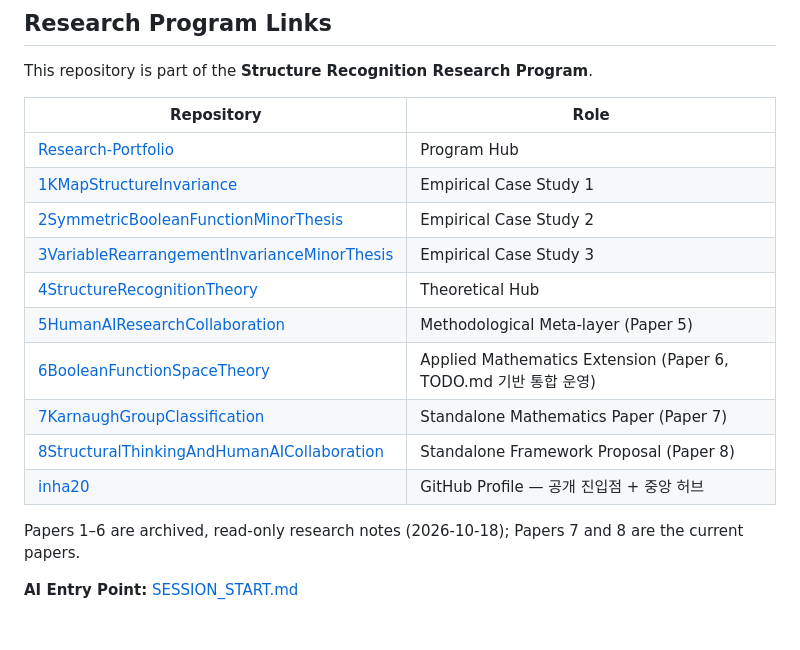
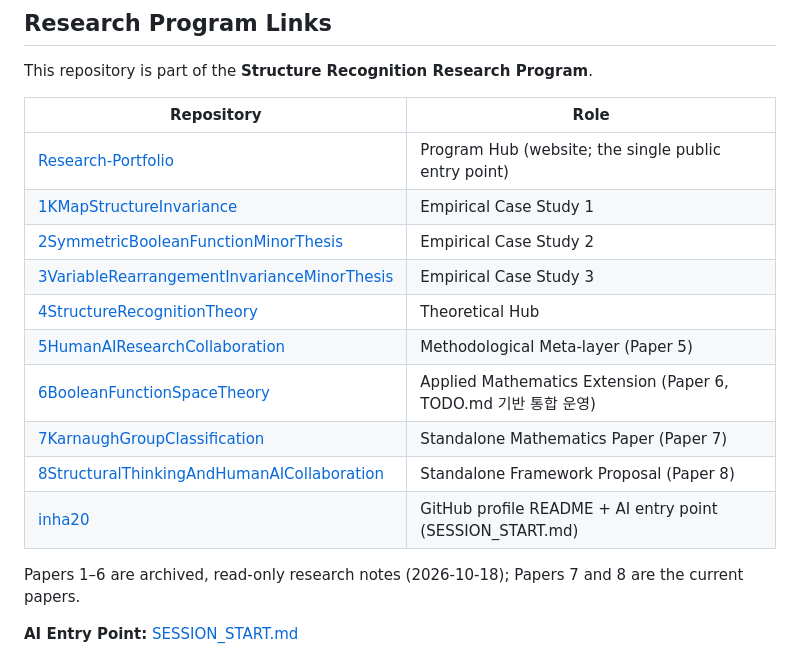
Before and after one commit to inha20/ANTIGRAVITY, a Markdown page: README.md, the part around the change. Rendered like a GitHub page; blank space fills up the shorter version.

Commit message:
Make the hub website the public entry point in the program table (#2)
The Program Hub row now links the hub website instead of its repository page, and the inha20 row describes that repository as the GitHub profile README plus the AI entry point (SESSION_START.md), since the hub website is the program's single public entry point.

Co-Authored-By: Claude Sonnet 5.5 <noreply@anthropic.com>
Claude-Session: https://claude.ai/code/session_01Xs7xCXkUumEprW7WhSRSv4

```diff
--- a/README.md
+++ b/README.md
@@ -120,7 +120,7 @@ This repository is part of the **Structure Recognition Research Program**.
 
 | Repository | Role |
 |---|---|
-| [Research-Portfolio](https://github.com/inha20/Research-Portfolio) | Program Hub |
+| [Research-Portfolio](https://inha20.github.io/Research-Portfolio/) | Program Hub (website; the single public entry point) |
 | [1KMapStructureInvariance](https://github.com/inha20/1KMapStructureInvariance) | Empirical Case Study 1 |
 | [2SymmetricBooleanFunctionMinorThesis](https://github.com/inha20/2SymmetricBooleanFunctionMinorThesis) | Empirical Case Study 2 |
 | [3VariableRearrangementInvarianceMinorThesis](https://github.com/inha20/3VariableRearrangementInvarianceMinorThesis) | Empirical Case Study 3 |
@@ -129,7 +129,7 @@ This repository is part of the **Structure Recognition Research Program**.
 | [6BooleanFunctionSpaceTheory](https://github.com/inha20/6BooleanFunctionSpaceTheory) | Applied Mathematics Extension (Paper 6, TODO.md 기반 통합 운영) |
 | [7KarnaughGroupClassification](https://github.com/inha20/7KarnaughGroupClassification) | Standalone Mathematics Paper (Paper 7) |
 | [8StructuralThinkingAndHumanAICollaboration](https://github.com/inha20/8StructuralThinkingAndHumanAICollaboration) | Standalone Framework Proposal (Paper 8) |
-| [inha20](https://github.com/inha20/inha20) | GitHub Profile — 공개 진입점 + 중앙 허브 |
+| [inha20](https://github.com/inha20/inha20) | GitHub profile README + AI entry point (SESSION_START.md) |
 
 Papers 1–6 are archived, read-only research notes (2026-10-18); Papers 7 and 8 are the current papers.
 
```
